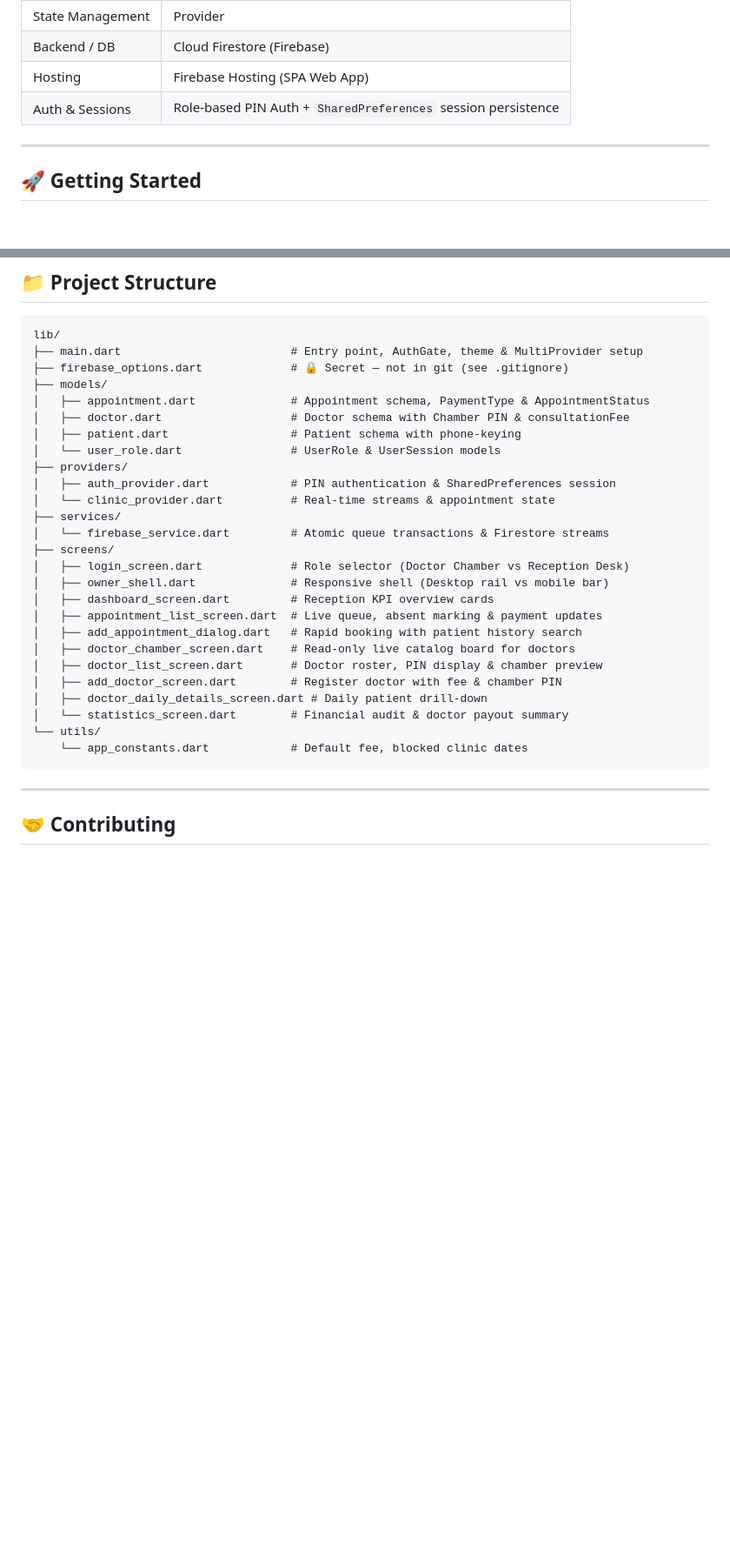
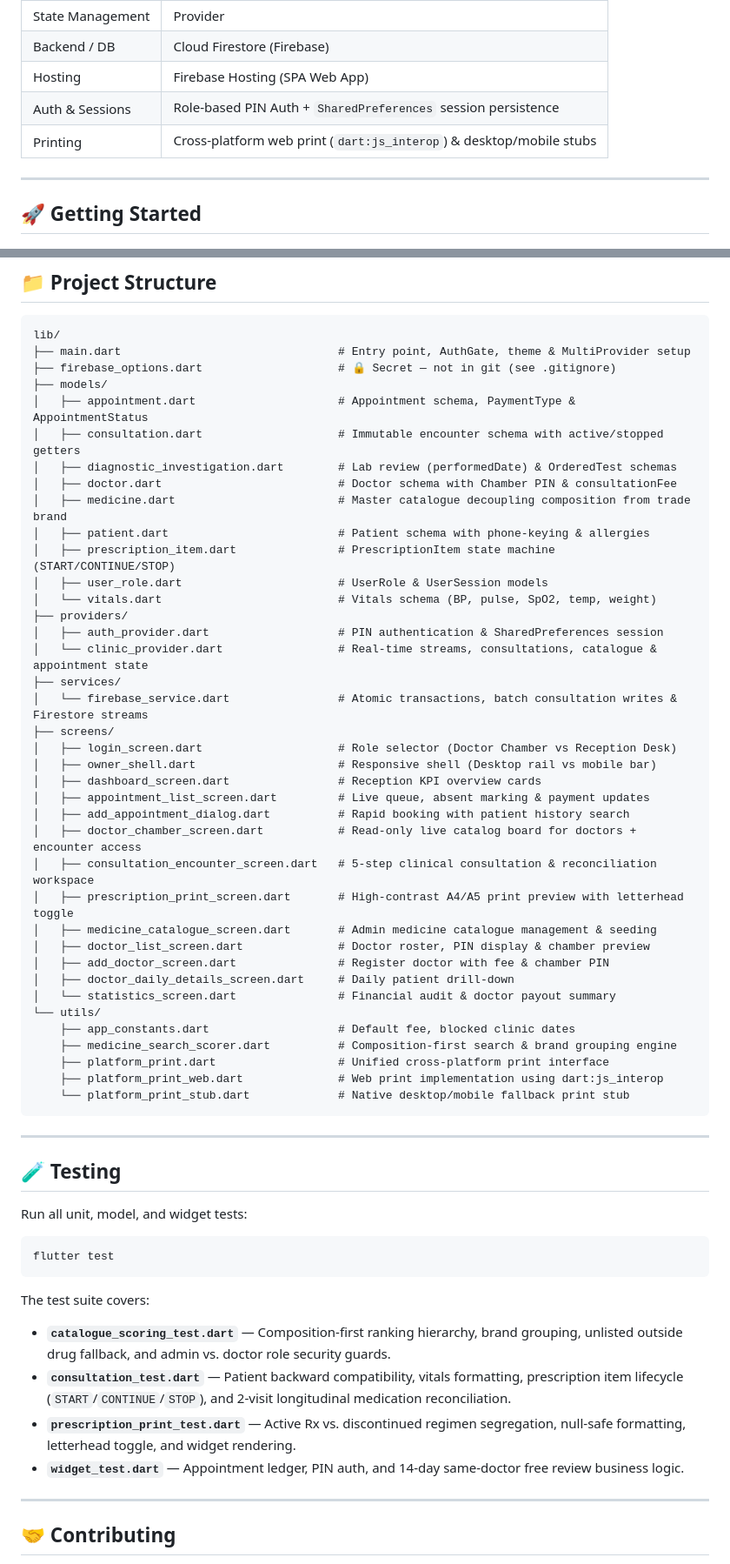
Before and after one commit to 0xCoderunknown/guwahatione-clinic-os, a Markdown page: README.md, 2 parts joined by grey strips. Shown at 87% size. Rendered like a GitHub page; blank space fills up the shorter version.

Commit message:
feat: updated readme

````diff
--- a/README.md
+++ b/README.md
@@ -47,6 +78,7 @@ Visiting medical consultants often suspect clinic receptionists of cheating (*"I
 | Backend / DB | Cloud Firestore (Firebase) |
 | Hosting | Firebase Hosting (SPA Web App) |
 | Auth & Sessions | Role-based PIN Auth + `SharedPreferences` session persistence |
+| Printing | Cross-platform web print (`dart:js_interop`) & desktop/mobile stubs |
 
 ---
 
@@ -150,32 +185,60 @@ class AppConstants {
 
 ```text
 lib/
-├── main.dart                         # Entry point, AuthGate, theme & MultiProvider setup
-├── firebase_options.dart             # 🔒 Secret — not in git (see .gitignore)
+├── main.dart                                # Entry point, AuthGate, theme & MultiProvider setup
+├── firebase_options.dart                    # 🔒 Secret — not in git (see .gitignore)
 ├── models/
-│   ├── appointment.dart              # Appointment schema, PaymentType & AppointmentStatus
-│   ├── doctor.dart                   # Doctor schema with Chamber PIN & consultationFee
-│   ├── patient.dart                  # Patient schema with phone-keying
-│   └── user_role.dart                # UserRole & UserSession models
+│   ├── appointment.dart                     # Appointment schema, PaymentType & AppointmentStatus
+│   ├── consultation.dart                    # Immutable encounter schema with active/stopped getters
+│   ├── diagnostic_investigation.dart        # Lab review (performedDate) & OrderedTest schemas
+│   ├── doctor.dart                          # Doctor schema with Chamber PIN & consultationFee
+│   ├── medicine.dart                        # Master catalogue decoupling composition from trade brand
+│   ├── patient.dart                         # Patient schema with phone-keying & allergies
+│   ├── prescription_item.dart               # PrescriptionItem state machine (START/CONTINUE/STOP)
+│   ├── user_role.dart                       # UserRole & UserSession models
+│   └── vitals.dart                          # Vitals schema (BP, pulse, SpO2, temp, weight)
 ├── providers/
-│   ├── auth_provider.dart            # PIN authentication & SharedPreferences session
-│   └── clinic_provider.dart          # Real-time streams & appointment state
+│   ├── auth_provider.dart                   # PIN authentication & SharedPreferences session
+│   └── clinic_provider.dart                 # Real-time streams, consultations, catalogue & appointment state
 ├── services/
-│   └── firebase_service.dart         # Atomic queue transactions & Firestore streams
+│   └── firebase_service.dart                # Atomic transactions, batch consultation writes & Firestore streams
 ├── screens/
-│   ├── login_screen.dart             # Role selector (Doctor Chamber vs Reception Desk)
-│   ├── owner_shell.dart              # Responsive shell (Desktop rail vs mobile bar)
-│   ├── dashboard_screen.dart         # Reception KPI overview cards
-│   ├── appointment_list_screen.dart  # Live queue, absent marking & payment updates
-│   ├── add_appointment_dialog.dart   # Rapid booking with patient history search
-│   ├── doctor_chamber_screen.dart    # Read-only live catalog board for doctors
-│   ├── doctor_list_screen.dart       # Doctor roster, PIN display & chamber preview
-│   ├── add_doctor_screen.dart        # Register doctor with fee & chamber PIN
-│   ├── doctor_daily_details_screen.dart # Daily patient drill-down
-│   └── statistics_screen.dart        # Financial audit & doctor payout summary
+│   ├── login_screen.dart                    # Role selector (Doctor Chamber vs Reception Desk)
+│   ├── owner_shell.dart                     # Responsive shell (Desktop rail vs mobile bar)
+│   ├── dashboard_screen.dart                # Reception KPI overview cards
+│   ├── appointment_list_screen.dart         # Live queue, absent marking & payment updates
+│   ├── add_appointment_dialog.dart          # Rapid booking with patient history search
+│   ├── doctor_chamber_screen.dart           # Read-only live catalog board for doctors + encounter access
+│   ├── consultation_encounter_screen.dart   # 5-step clinical consultation & reconciliation workspace
+│   ├── prescription_print_screen.dart       # High-contrast A4/A5 print preview with letterhead toggle
+│   ├── medicine_catalogue_screen.dart       # Admin medicine catalogue management & seeding
+│   ├── doctor_list_screen.dart              # Doctor roster, PIN display & chamber preview
+│   ├── add_doctor_screen.dart               # Register doctor with fee & chamber PIN
+│   ├── doctor_daily_details_screen.dart     # Daily patient drill-down
+│   └── statistics_screen.dart               # Financial audit & doctor payout summary
 └── utils/
-    └── app_constants.dart            # Default fee, blocked clinic dates
+    ├── app_constants.dart                   # Default fee, blocked clinic dates
+    ├── medicine_search_scorer.dart          # Composition-first search & brand grouping engine
+    ├── platform_print.dart                  # Unified cross-platform print interface
+    ├── platform_print_web.dart              # Web print implementation using dart:js_interop
+    └── platform_print_stub.dart             # Native desktop/mobile fallback print stub
 ```
+
+---
+
+## 🧪 Testing
+
+Run all unit, model, and widget tests:
+
+```bash
+flutter test
+```
+
+The test suite covers:
+- **`catalogue_scoring_test.dart`** — Composition-first ranking hierarchy, brand grouping, unlisted outside drug fallback, and admin vs. doctor role security guards.
+- **`consultation_test.dart`** — Patient backward compatibility, vitals formatting, prescription item lifecycle (`START`/`CONTINUE`/`STOP`), and 2-visit longitudinal medication reconciliation.
+- **`prescription_print_test.dart`** — Active Rx vs. discontinued regimen segregation, null-safe formatting, letterhead toggle, and widget rendering.
+- **`widget_test.dart`** — Appointment ledger, PIN auth, and 14-day same-doctor free review business logic.
 
 ---
 
````
Also changed, not shown: other parts of README.md (+58 -24 lines).
